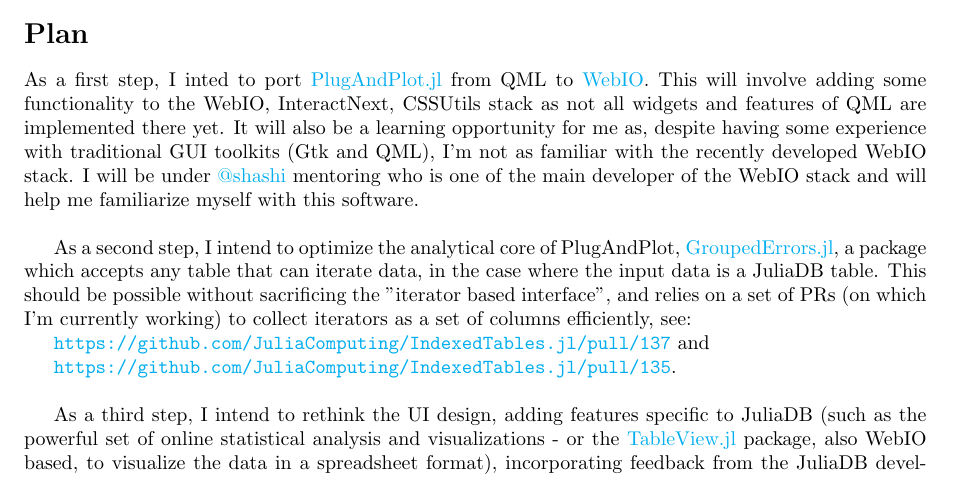
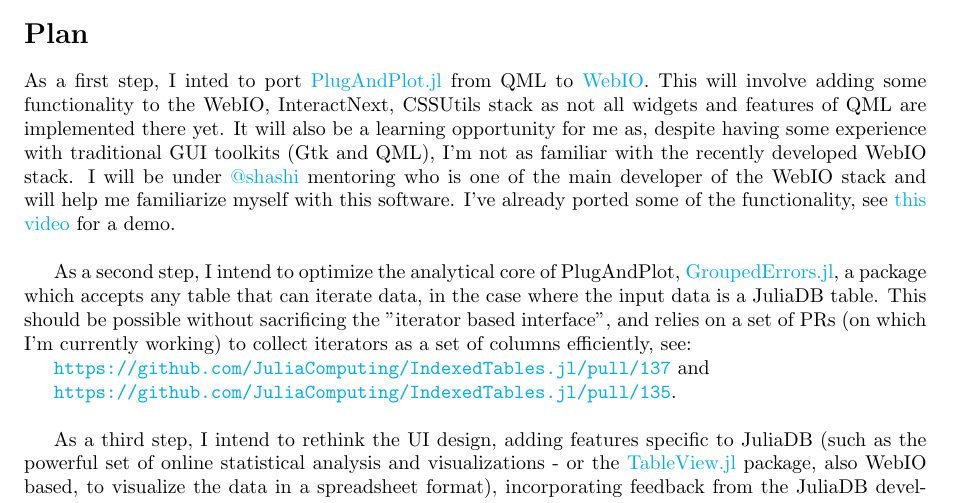
Before and after one commit to piever/Sputnik.jl, a LaTeX document (proposal/proposal.tex): part of page 2 of 3, cut so that both start at the same text. Compiled offline with pdfLaTeX.

Commit message:
add video link to proposal

```diff
--- a/proposal/proposal.tex
+++ b/proposal/proposal.tex
@@ -62,7 +62,7 @@
 
 \section*{Plan}
 
-As a first step, I inted to port \href{https://github.com/piever/PlugAndPlot.jl}{PlugAndPlot.jl} from QML to \href{https://github.com/JuliaGizmos/WebIO.jl}{WebIO}. This will involve adding some functionality to the WebIO, InteractNext, CSSUtils stack as not all widgets and features of QML are implemented there yet. It will also be a learning opportunity for me as, despite having some experience with traditional GUI toolkits (Gtk and QML), I'm not as familiar with the recently developed WebIO stack. I will be under \href{https://github.com/shashi}{@shashi} mentoring who is one of the main developer of the WebIO stack and will help me familiarize myself with this software. \\
+As a first step, I inted to port \href{https://github.com/piever/PlugAndPlot.jl}{PlugAndPlot.jl} from QML to \href{https://github.com/JuliaGizmos/WebIO.jl}{WebIO}. This will involve adding some functionality to the WebIO, InteractNext, CSSUtils stack as not all widgets and features of QML are implemented there yet. It will also be a learning opportunity for me as, despite having some experience with traditional GUI toolkits (Gtk and QML), I'm not as familiar with the recently developed WebIO stack. I will be under \href{https://github.com/shashi}{@shashi} mentoring who is one of the main developer of the WebIO stack and will help me familiarize myself with this software. I've already ported some of the functionality, see \href{https://vimeo.com/261643164}{this video} for a demo.\\
 
 As a second step, I intend to optimize the analytical core of PlugAndPlot, \href{https://github.com/piever/GroupedErrors.jl}{GroupedErrors.jl}, a package which accepts any table that can iterate data, in the case where the input data is a JuliaDB table. This should be possible without sacrificing the "iterator based interface", and relies on a set of PRs (on which I'm currently working) to collect iterators as a set of columns efficiently, see:
 
```
Also changed, not shown: proposal/proposal.pdf, 3 other files.
